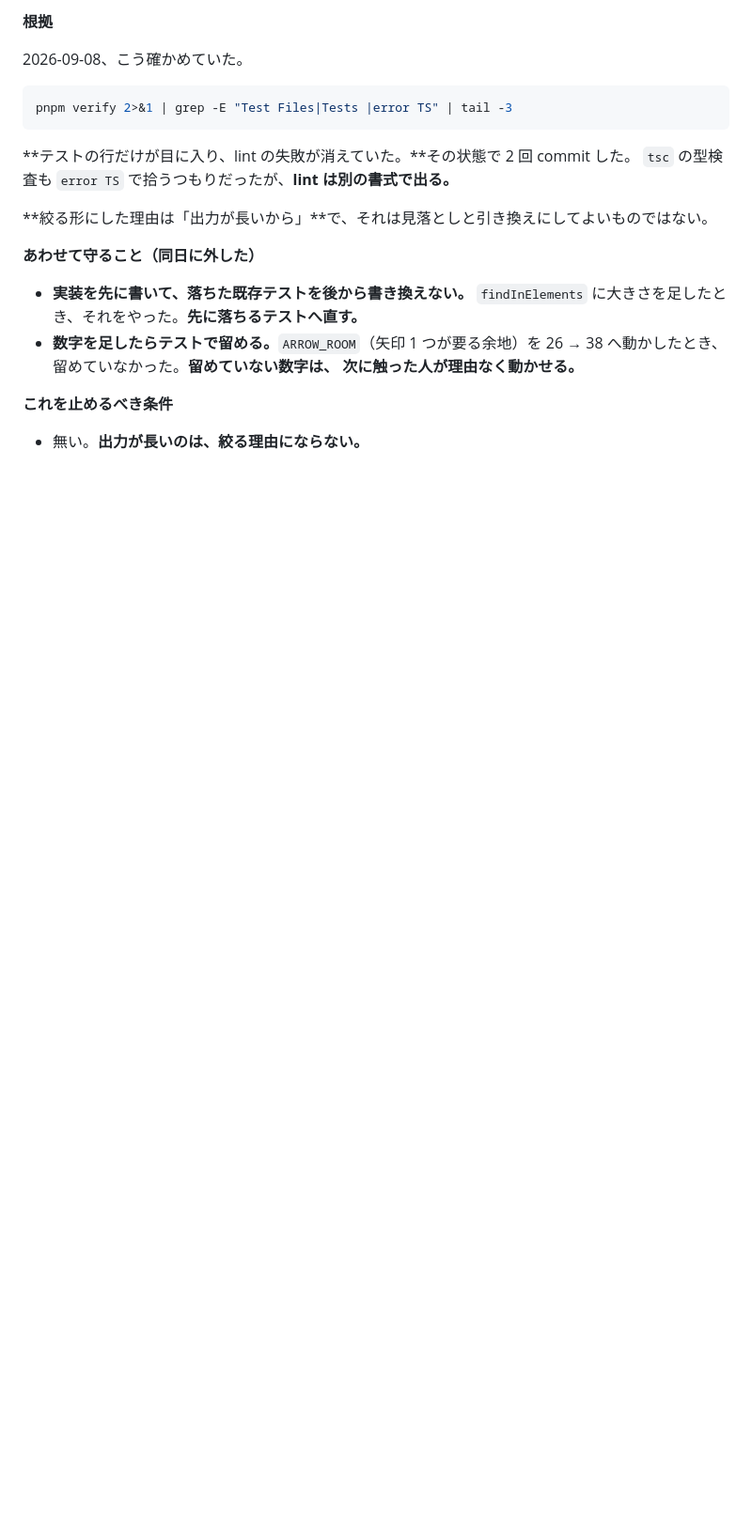
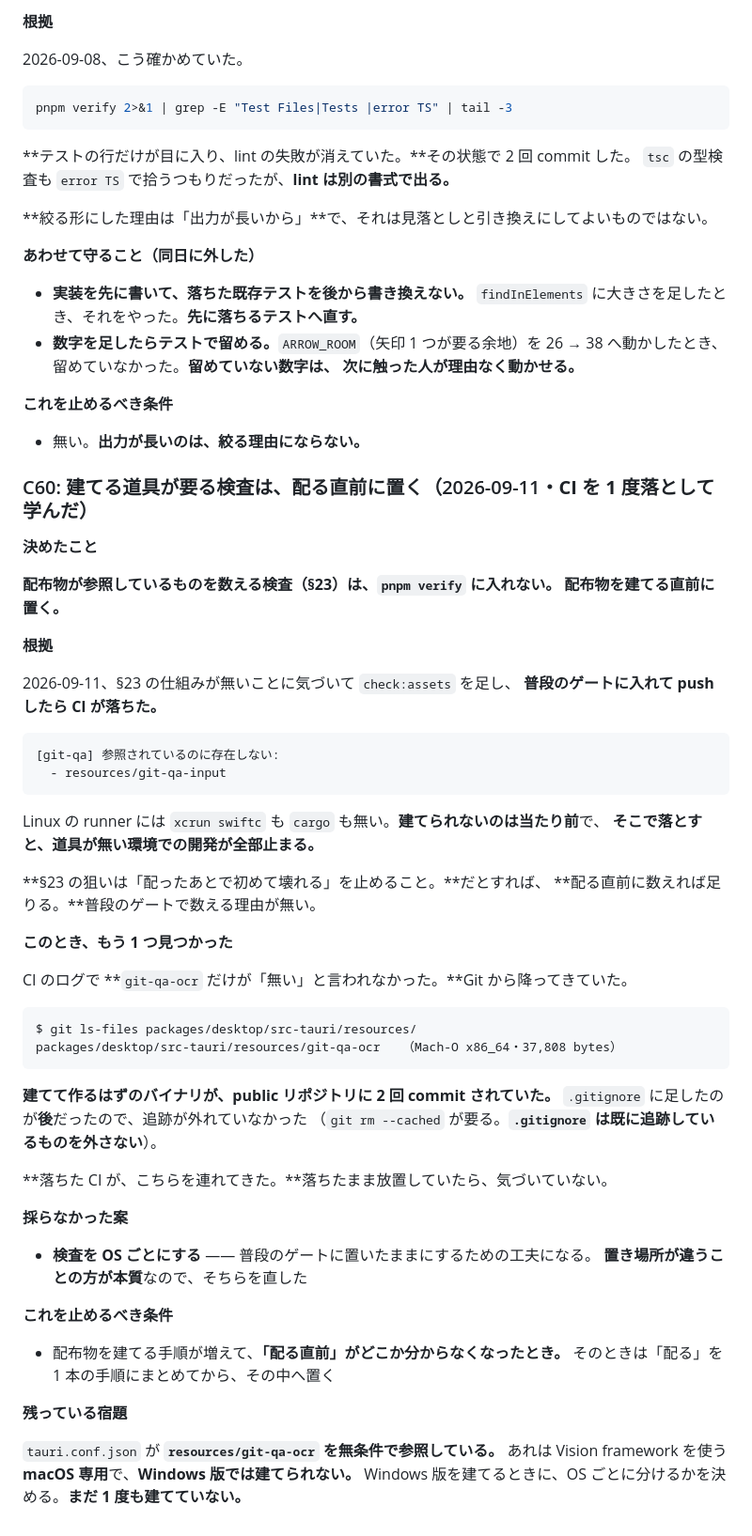
Before and after one commit to meta-taro/git-qa, a Markdown page: .claude/decisions.md, the part around the change. Shown at 94% size. Drawn GitHub-style; blank space fills up the shorter version.

Commit message:
docs: 建てる道具が要る検査の置き場所を C60 に記録した
CI を 1 度落として学んだことなので、そのまま残した。§23 の仕組みを足すとき、
普段のゲートに入れて push し、Linux の runner に xcrun も cargo も無くて
落ちた。§23 の狙いは「配ったあとで初めて壊れる」を止めることなので、配る
直前に数えれば足りる。

落ちた CI が、もう 1 つ連れてきたことも書いた。ログで git-qa-ocr だけが
「無い」と言われず、Git から降ってきていることに気づいた。.gitignore は
既に追跡しているものを外さない。

残っている宿題も書いた。tauri.conf.json が macOS 専用の resources を無条件で
参照している。Windows 版を建てるときに決める。

Co-Authored-By: Claude Opus 5 <noreply@anthropic.com>
Claude-Session: https://claude.ai/code/session_01ToVpCTYbtVxpxknUiGic7p

````diff
--- a/.claude/decisions.md
+++ b/.claude/decisions.md
@@ -1612,3 +1612,57 @@ pnpm verify 2>&1 | grep -E "Test Files|Tests |error TS" | tail -3
 **これを止めるべき条件**
 
 - 無い。**出力が長いのは、絞る理由にならない。**
+
+### C60: 建てる道具が要る検査は、配る直前に置く（2026-09-11・**CI を 1 度落として学んだ**）
+
+**決めたこと**
+
+**配布物が参照しているものを数える検査（§23）は、`pnpm verify` に入れない。**
+**配布物を建てる直前に置く。**
+
+**根拠**
+
+2026-09-11、§23 の仕組みが無いことに気づいて `check:assets` を足し、
+**普段のゲートに入れて push したら CI が落ちた。**
+
+```
+[git-qa] 参照されているのに存在しない:
+  - resources/git-qa-input
+```
+
+Linux の runner には `xcrun swiftc` も `cargo` も無い。**建てられないのは当たり前**で、
+**そこで落とすと、道具が無い環境での開発が全部止まる。**
+
+**§23 の狙いは「配ったあとで初めて壊れる」を止めること。**だとすれば、
+**配る直前に数えれば足りる。**普段のゲートで数える理由が無い。
+
+**このとき、もう 1 つ見つかった**
+
+CI のログで **`git-qa-ocr` だけが「無い」と言われなかった。**Git から降ってきていた。
+
+```
+$ git ls-files packages/desktop/src-tauri/resources/
+packages/desktop/src-tauri/resources/git-qa-ocr   （Mach-O x86_64・37,808 bytes）
+```
+
+**建てて作るはずのバイナリが、public リポジトリに 2 回 commit されていた。**
+`.gitignore` に足したのが**後**だったので、追跡が外れていなかった
+（`git rm --cached` が要る。**`.gitignore` は既に追跡しているものを外さない**）。
+
+**落ちた CI が、こちらを連れてきた。**落ちたまま放置していたら、気づいていない。
+
+**採らなかった案**
+
+- **検査を OS ごとにする** —— 普段のゲートに置いたままにするための工夫になる。
+  **置き場所が違うことの方が本質**なので、そちらを直した
+
+**これを止めるべき条件**
+
+- 配布物を建てる手順が増えて、**「配る直前」がどこか分からなくなったとき。**
+  そのときは「配る」を 1 本の手順にまとめてから、その中へ置く
+
+**残っている宿題**
+
+`tauri.conf.json` が **`resources/git-qa-ocr` を無条件で参照している。**
+あれは Vision framework を使う **macOS 専用**で、**Windows 版では建てられない。**
+Windows 版を建てるときに、OS ごとに分けるかを決める。**まだ 1 度も建てていない。**
````
